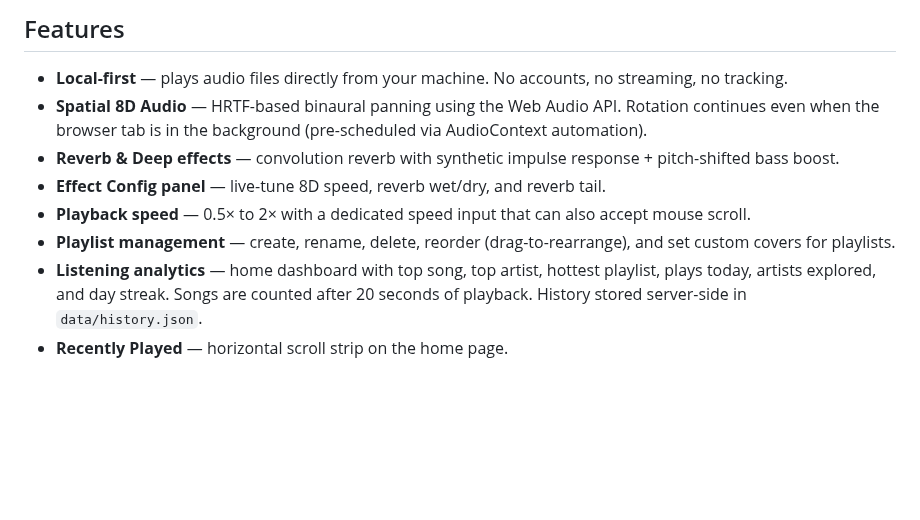
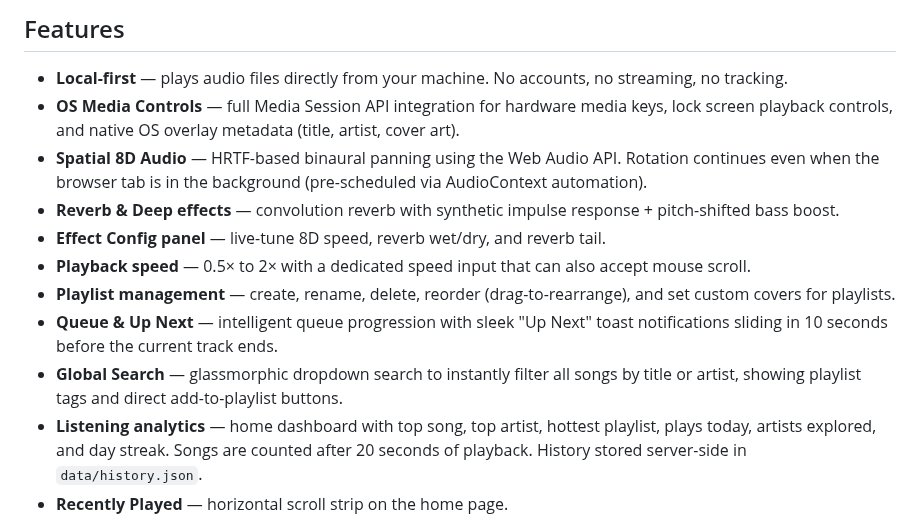
Before and after one commit to rxdwan/Baladio, a Markdown page: README.md, the part around the change. GitHub-like rendering; blank space fills up the shorter version.

Commit message:
docs: add OS Media Controls, Queue Notifications, and Global Search to feature list

```diff
--- a/README.md
+++ b/README.md
@@ -22,11 +22,14 @@ In French, baladeur is a noun that means a personal stereo, portable music playe
 ## Features
 
 - **Local-first** — plays audio files directly from your machine. No accounts, no streaming, no tracking.
+- **OS Media Controls** — full Media Session API integration for hardware media keys, lock screen playback controls, and native OS overlay metadata (title, artist, cover art).
 - **Spatial 8D Audio** — HRTF-based binaural panning using the Web Audio API. Rotation continues even when the browser tab is in the background (pre-scheduled via AudioContext automation).
 - **Reverb & Deep effects** — convolution reverb with synthetic impulse response + pitch-shifted bass boost.
 - **Effect Config panel** — live-tune 8D speed, reverb wet/dry, and reverb tail.
 - **Playback speed** — 0.5× to 2× with a dedicated speed input that can also accept mouse scroll.
 - **Playlist management** — create, rename, delete, reorder (drag-to-rearrange), and set custom covers for playlists.
+- **Queue & Up Next** — intelligent queue progression with sleek "Up Next" toast notifications sliding in 10 seconds before the current track ends.
+- **Global Search** — glassmorphic dropdown search to instantly filter all songs by title or artist, showing playlist tags and direct add-to-playlist buttons.
 - **Listening analytics** — home dashboard with top song, top artist, hottest playlist, plays today, artists explored, and day streak. Songs are counted after 20 seconds of playback. History stored server-side in `data/history.json`.
 - **Recently Played** — horizontal scroll strip on the home page.
 - **Download with effects** — exports the song with the current effect chain applied (8D, reverb, speed) as an mp3 file using `OfflineAudioContext`.
```
